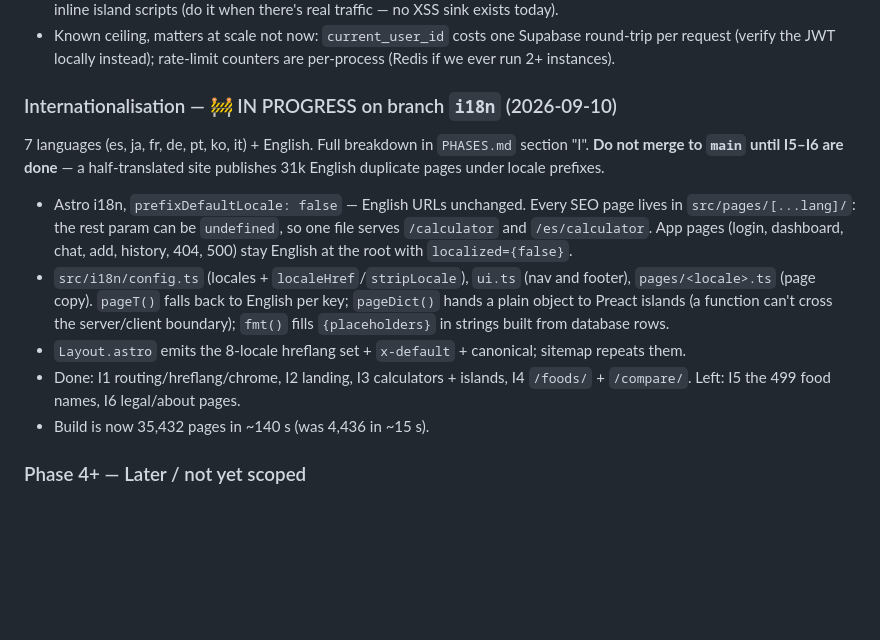
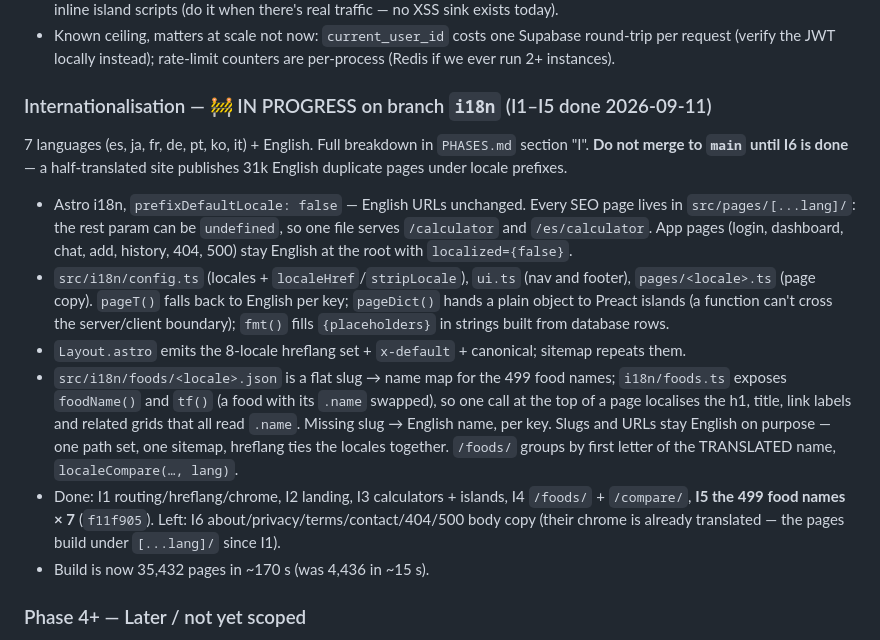
Before and after one commit to SHAIKH-AKBAR-ALI/macrochat-ai, a Markdown page: CLAUDE.md, the part around the change. Drawn GitHub-style; blank space fills up the shorter version.

Commit message:
Docs: record I5 in CLAUDE.md
Co-Authored-By: Claude Opus 5 <noreply@anthropic.com>
Claude-Session: https://claude.ai/code/session_01LP8z2MzgDKX1CmJ77A8bMf

```diff
--- a/CLAUDE.md
+++ b/CLAUDE.md
@@ -483,9 +483,9 @@ jpeg → 413.
   round-trip per request (verify the JWT locally instead); rate-limit counters are
   per-process (Redis if we ever run 2+ instances).
 
-### Internationalisation — 🚧 IN PROGRESS on branch `i18n` (2026-09-10)
+### Internationalisation — 🚧 IN PROGRESS on branch `i18n` (I1–I5 done 2026-09-11)
 7 languages (es, ja, fr, de, pt, ko, it) + English. Full breakdown in `PHASES.md`
-section "I". **Do not merge to `main` until I5–I6 are done** — a half-translated
+section "I". **Do not merge to `main` until I6 is done** — a half-translated
 site publishes 31k English duplicate pages under locale prefixes.
 - Astro i18n, `prefixDefaultLocale: false` — English URLs unchanged. Every SEO
   page lives in `src/pages/[...lang]/`: the rest param can be `undefined`, so one
@@ -498,9 +498,18 @@ site publishes 31k English duplicate pages under locale prefixes.
   built from database rows.
 - `Layout.astro` emits the 8-locale hreflang set + `x-default` + canonical;
   sitemap repeats them.
+- `src/i18n/foods/<locale>.json` is a flat slug → name map for the 499 food
+  names; `i18n/foods.ts` exposes `foodName()` and `tf()` (a food with its
+  `.name` swapped), so one call at the top of a page localises the h1, title,
+  link labels and related grids that all read `.name`. Missing slug → English
+  name, per key. Slugs and URLs stay English on purpose — one path set, one
+  sitemap, hreflang ties the locales together. `/foods/` groups by first letter
+  of the TRANSLATED name, `localeCompare(…, lang)`.
 - Done: I1 routing/hreflang/chrome, I2 landing, I3 calculators + islands,
-  I4 `/foods/` + `/compare/`. Left: I5 the 499 food names, I6 legal/about pages.
-- Build is now 35,432 pages in ~140 s (was 4,436 in ~15 s).
+  I4 `/foods/` + `/compare/`, **I5 the 499 food names × 7** (`f11f905`).
+  Left: I6 about/privacy/terms/contact/404/500 body copy (their chrome is
+  already translated — the pages build under `[...lang]/` since I1).
+- Build is now 35,432 pages in ~170 s (was 4,436 in ~15 s).
 
 ### Phase 4+ — Later / not yet scoped
 Full 10-phase future plan lives in `ROADMAP.txt` (2026-07-05): session polish (token
```
